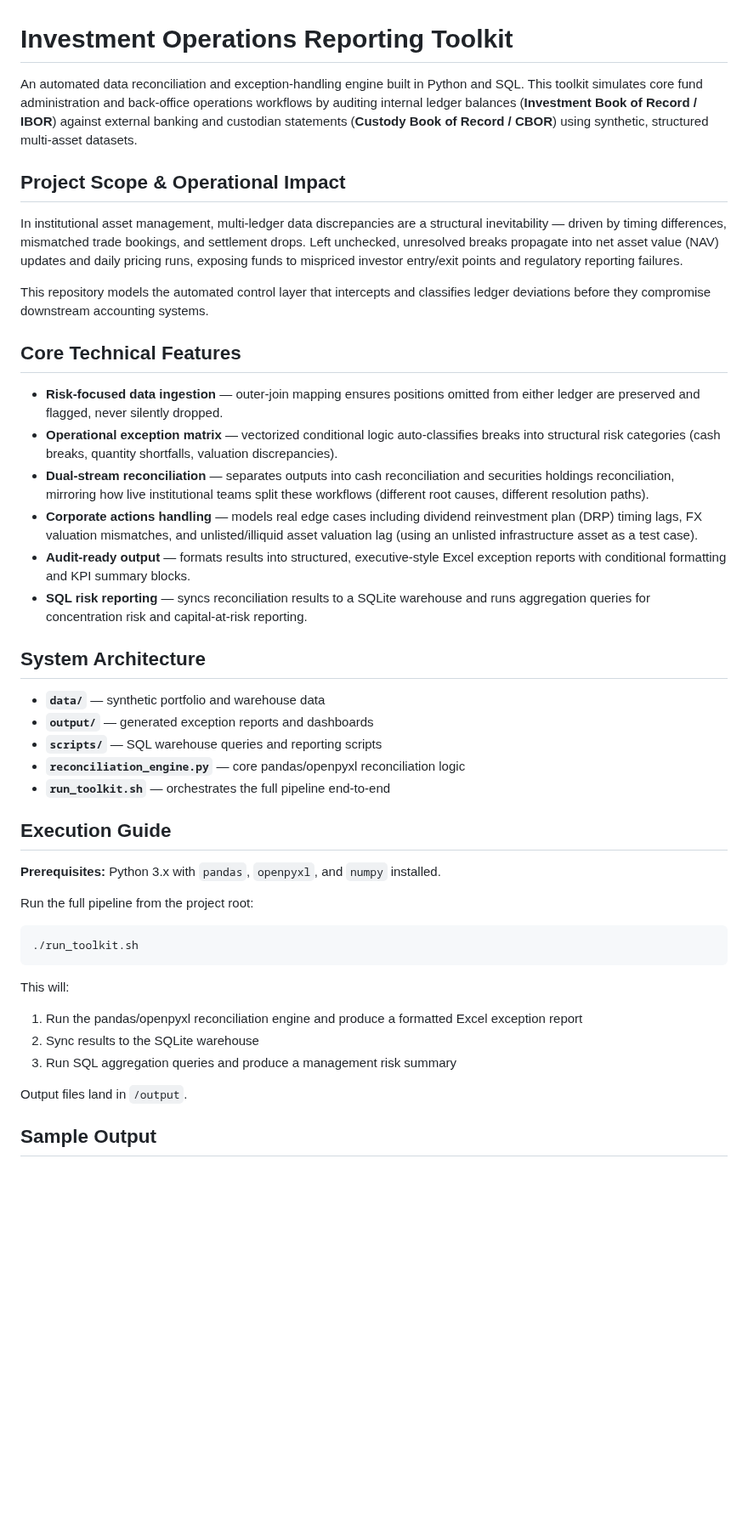
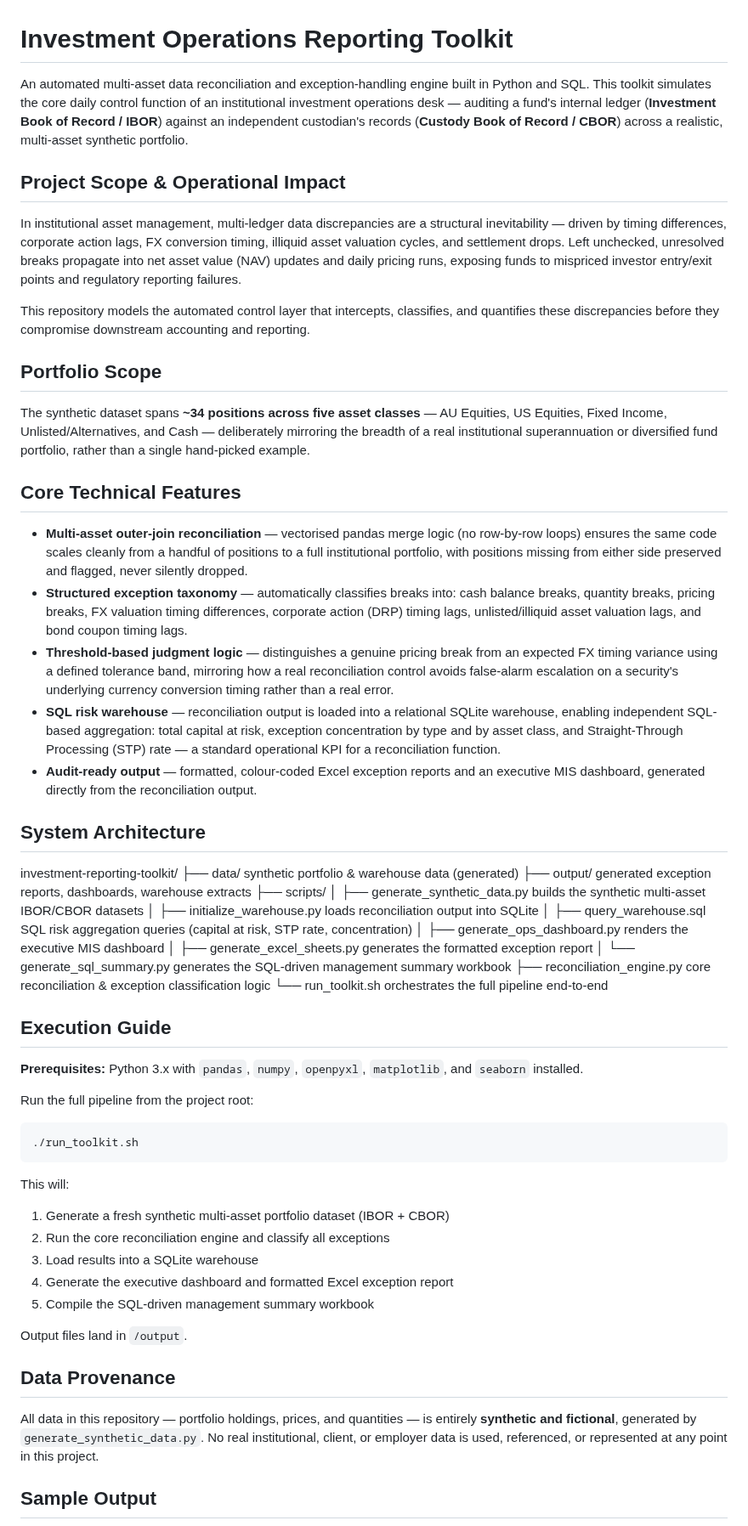
Before and after one commit to cohen-pikari/investment-reporting-toolkit, a Markdown page: README.md, the part around one of its changes. Shown at 85% size. Drawn GitHub-style; blank space fills up the shorter version.

````diff
--- a/README.md
+++ b/README.md
@@ -1,33 +1,42 @@
 # Investment Operations Reporting Toolkit
 
-An automated data reconciliation and exception-handling engine built in Python and SQL. This toolkit simulates core fund administration and back-office operations workflows by auditing internal ledger balances (**Investment Book of Record / IBOR**) against external banking and custodian statements (**Custody Book of Record / CBOR**) using synthetic, structured multi-asset datasets.
+An automated multi-asset data reconciliation and exception-handling engine built in Python and SQL. This toolkit simulates the core daily control function of an institutional investment operations desk — auditing a fund's internal ledger (**Investment Book of Record / IBOR**) against an independent custodian's records (**Custody Book of Record / CBOR**) across a realistic, multi-asset synthetic portfolio.
 
 ## Project Scope & Operational Impact
 
-In institutional asset management, multi-ledger data discrepancies are a structural inevitability — driven by timing differences, mismatched trade bookings, and settlement drops. Left unchecked, unresolved breaks propagate into net asset value (NAV) updates and daily pricing runs, exposing funds to mispriced investor entry/exit points and regulatory reporting failures.
+In institutional asset management, multi-ledger data discrepancies are a structural inevitability — driven by timing differences, corporate action lags, FX conversion timing, illiquid asset valuation cycles, and settlement drops. Left unchecked, unresolved breaks propagate into net asset value (NAV) updates and daily pricing runs, exposing funds to mispriced investor entry/exit points and regulatory reporting failures.
 
-This repository models the automated control layer that intercepts and classifies ledger deviations before they compromise downstream accounting systems.
+This repository models the automated control layer that intercepts, classifies, and quantifies these discrepancies before they compromise downstream accounting and reporting.
+
+## Portfolio Scope
+
+The synthetic dataset spans **~34 positions across five asset classes** — AU Equities, US Equities, Fixed Income, Unlisted/Alternatives, and Cash — deliberately mirroring the breadth of a real institutional superannuation or diversified fund portfolio, rather than a single hand-picked example.
 
 ## Core Technical Features
 
-- **Risk-focused data ingestion** — outer-join mapping ensures positions omitted from either ledger are preserved and flagged, never silently dropped.
-- **Operational exception matrix** — vectorized conditional logic auto-classifies breaks into structural risk categories (cash breaks, quantity shortfalls, valuation discrepancies).
-- **Dual-stream reconciliation** — separates outputs into cash reconciliation and securities holdings reconciliation, mirroring how live institutional teams split these workflows (different root causes, different resolution paths).
-- **Corporate actions handling** — models real edge cases including dividend reinvestment plan (DRP) timing lags, FX valuation mismatches, and unlisted/illiquid asset valuation lag (using an unlisted infrastructure asset as a test case).
-- **Audit-ready output** — formats results into structured, executive-style Excel exception reports with conditional formatting and KPI summary blocks.
-- **SQL risk reporting** — syncs reconciliation results to a SQLite warehouse and runs aggregation queries for concentration risk and capital-at-risk reporting.
+- **Multi-asset outer-join reconciliation** — vectorised pandas merge logic (no row-by-row loops) ensures the same code scales cleanly from a handful of positions to a full institutional portfolio, with positions missing from either side preserved and flagged, never silently dropped.
+- **Structured exception taxonomy** — automatically classifies breaks into: cash balance breaks, quantity breaks, pricing breaks, FX valuation timing differences, corporate action (DRP) timing lags, unlisted/illiquid asset valuation lags, and bond coupon timing lags.
+- **Threshold-based judgment logic** — distinguishes a genuine pricing break from an expected FX timing variance using a defined tolerance band, mirroring how a real reconciliation control avoids false-alarm escalation on a security's underlying currency conversion timing rather than a real error.
+- **SQL risk warehouse** — reconciliation output is loaded into a relational SQLite warehouse, enabling independent SQL-based aggregation: total capital at risk, exception concentration by type and by asset class, and Straight-Through Processing (STP) rate — a standard operational KPI for a reconciliation function.
+- **Audit-ready output** — formatted, colour-coded Excel exception reports and an executive MIS dashboard, generated directly from the reconciliation output.
 
 ## System Architecture
-
-- **`data/`** — synthetic portfolio and warehouse data
-- **`output/`** — generated exception reports and dashboards
-- **`scripts/`** — SQL warehouse queries and reporting scripts
-- **`reconciliation_engine.py`** — core pandas/openpyxl reconciliation logic
-- **`run_toolkit.sh`** — orchestrates the full pipeline end-to-end
+investment-reporting-toolkit/
+├── data/ synthetic portfolio & warehouse data (generated)
+├── output/ generated exception reports, dashboards, warehouse extracts
+├── scripts/
+│ ├── generate_synthetic_data.py builds the synthetic multi-asset IBOR/CBOR datasets
+│ ├── initialize_warehouse.py loads reconciliation output into SQLite
+│ ├── query_warehouse.sql SQL risk aggregation queries (capital at risk, STP rate, concentration)
+│ ├── generate_ops_dashboard.py renders the executive MIS dashboard
+│ ├── generate_excel_sheets.py generates the formatted exception report
+│ └── generate_sql_summary.py generates the SQL-driven management summary workbook
+├── reconciliation_engine.py core reconciliation & exception classification logic
+└── run_toolkit.sh orchestrates the full pipeline end-to-end
 
 ## Execution Guide
 
-**Prerequisites:** Python 3.x with `pandas`, `openpyxl`, and `numpy` installed.
+**Prerequisites:** Python 3.x with `pandas`, `numpy`, `openpyxl`, `matplotlib`, and `seaborn` installed.
 
 Run the full pipeline from the project root:
 
@@ -36,11 +45,17 @@ Run the full pipeline from the project root:
 ```
 
 This will:
-1. Run the pandas/openpyxl reconciliation engine and produce a formatted Excel exception report
-2. Sync results to the SQLite warehouse
-3. Run SQL aggregation queries and produce a management risk summary
+1. Generate a fresh synthetic multi-asset portfolio dataset (IBOR + CBOR)
+2. Run the core reconciliation engine and classify all exceptions
+3. Load results into a SQLite warehouse
+4. Generate the executive dashboard and formatted Excel exception report
+5. Compile the SQL-driven management summary workbook
 
 Output files land in `/output`.
+
+## Data Provenance
+
+All data in this repository — portfolio holdings, prices, and quantities — is entirely **synthetic and fictional**, generated by `generate_synthetic_data.py`. No real institutional, client, or employer data is used, referenced, or represented at any point in this project.
 
 ## Sample Output
 
````
Also changed, not shown: other parts of README.md (+4 -0 lines), output/daily_ops_mis_dashboard.png, 18 other files.
